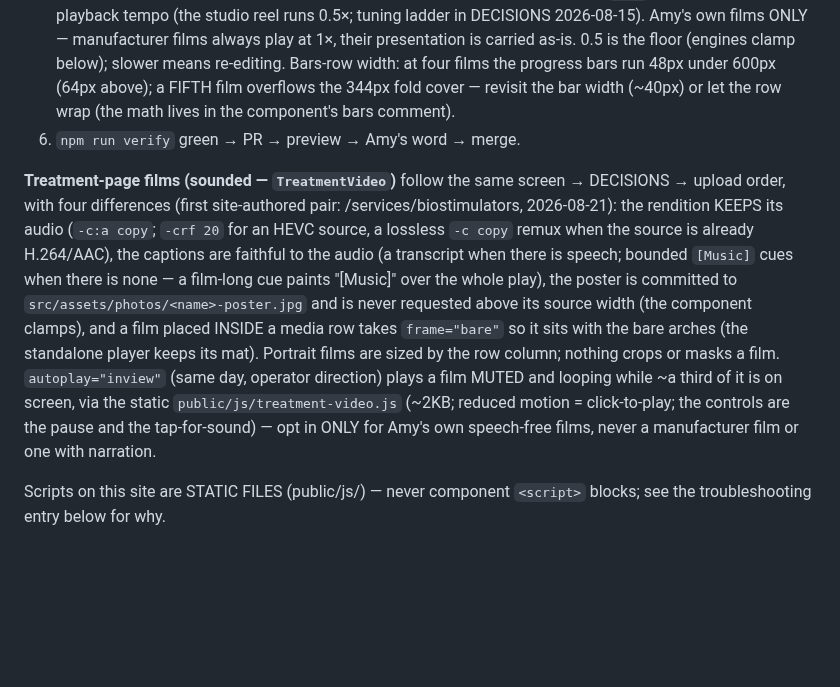
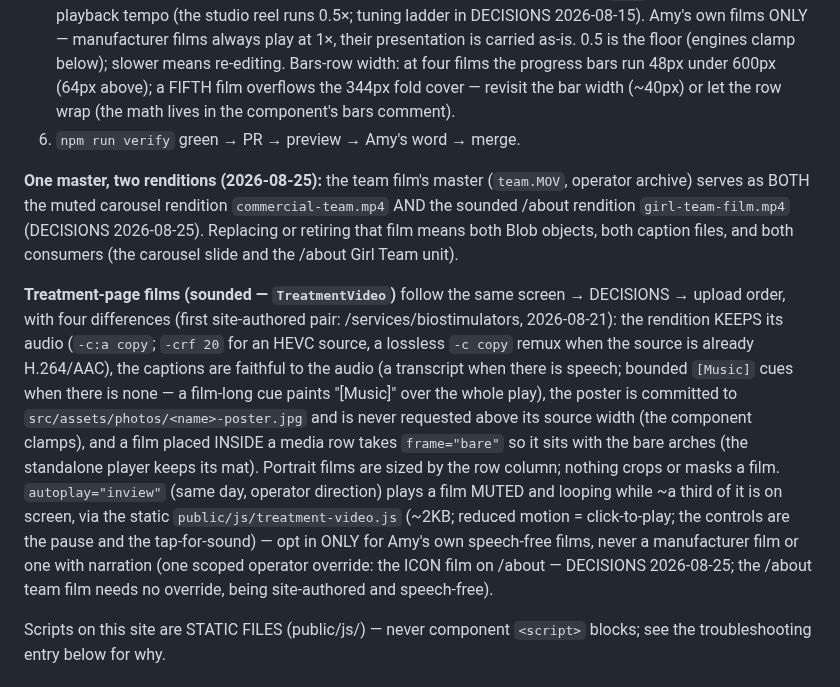
Before and after one commit to gwhitley1969/amyweb, a Markdown page: docs/RUNBOOK.md, the part around the change. Drawn GitHub-style; blank space fills up the shorter version.

```diff
--- a/docs/RUNBOOK.md
+++ b/docs/RUNBOOK.md
@@ -187,6 +187,13 @@ To add or swap a film:
    in the component's bars comment).
 6. `npm run verify` green → PR → preview → Amy's word → merge.
 
+**One master, two renditions (2026-08-25):** the team film's master
+(`team.MOV`, operator archive) serves as BOTH the muted carousel
+rendition `commercial-team.mp4` AND the sounded /about rendition
+`girl-team-film.mp4` (DECISIONS 2026-08-25). Replacing or retiring
+that film means both Blob objects, both caption files, and both
+consumers (the carousel slide and the /about Girl Team unit).
+
 **Treatment-page films (sounded — `TreatmentVideo`)** follow the same
 screen → DECISIONS → upload order, with four differences (first
 site-authored pair: /services/biostimulators, 2026-08-21): the
@@ -204,7 +211,9 @@ day, operator direction) plays a film MUTED and looping while ~a third
 of it is on screen, via the static `public/js/treatment-video.js`
 (~2KB; reduced motion = click-to-play; the controls are the pause and
 the tap-for-sound) — opt in ONLY for Amy's own speech-free films,
-never a manufacturer film or one with narration.
+never a manufacturer film or one with narration (one scoped operator
+override: the ICON film on /about — DECISIONS 2026-08-25; the /about
+team film needs no override, being site-authored and speech-free).
 
 Scripts on this site are STATIC FILES (public/js/) — never component
 `<script>` blocks; see the troubleshooting entry below for why.
```
Also changed, not shown: compliance/README.md (+7 -4 lines), docs/RELAUNCH.md (+10 -5 lines).
